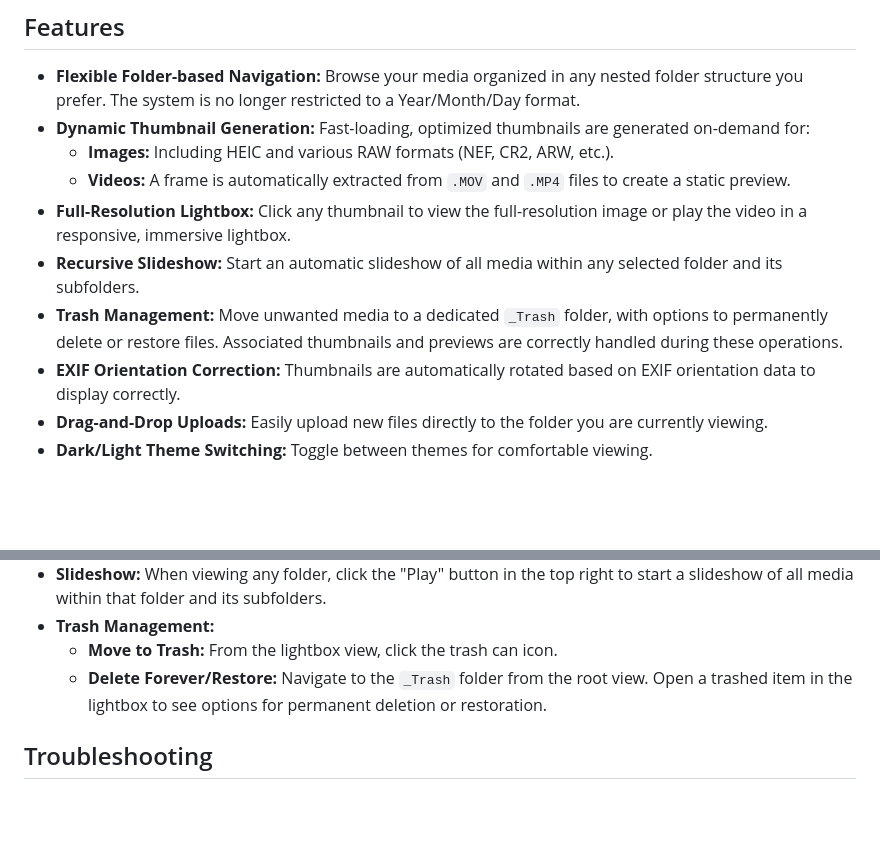
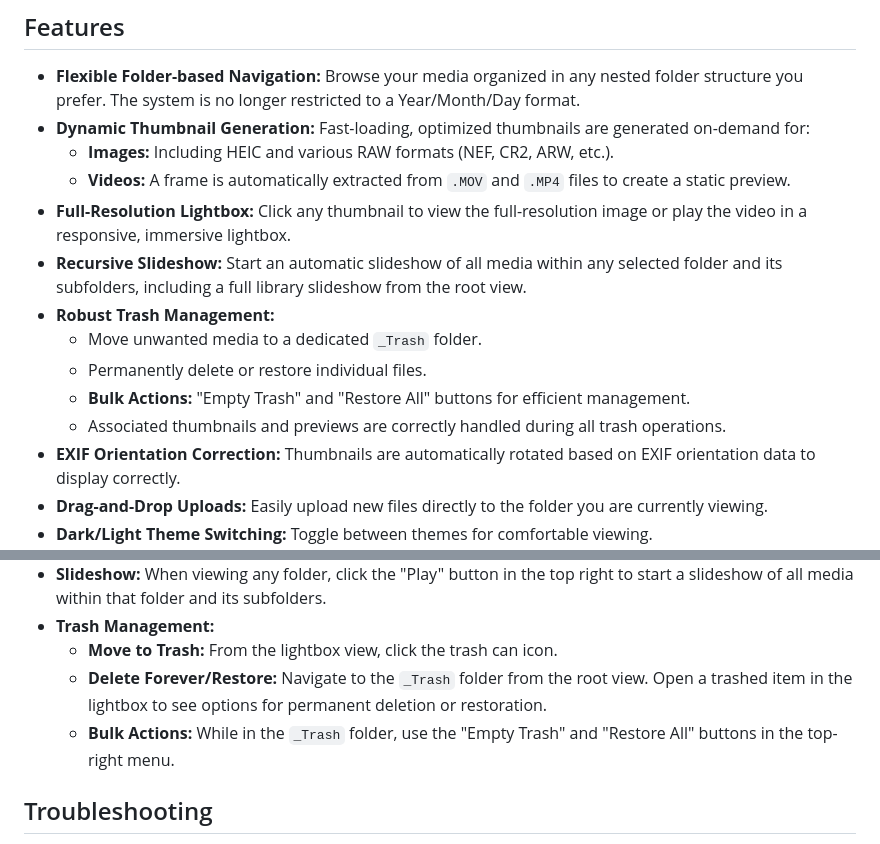
Before and after one commit to aa3025/photogallery, a Markdown page: README.md, 2 parts joined by grey strips. Drawn GitHub-style; blank space fills up the shorter version.

```diff
--- a/README.md
+++ b/README.md
@@ -9,8 +9,12 @@ This project provides a simple, self-hosted web application to browse your local
     * **Images:** Including HEIC and various RAW formats (NEF, CR2, ARW, etc.).
     * **Videos:** A frame is automatically extracted from `.MOV` and `.MP4` files to create a static preview.
 * **Full-Resolution Lightbox:** Click any thumbnail to view the full-resolution image or play the video in a responsive, immersive lightbox.
-* **Recursive Slideshow:** Start an automatic slideshow of all media within any selected folder and its subfolders.
-* **Trash Management:** Move unwanted media to a dedicated `_Trash` folder, with options to permanently delete or restore files. Associated thumbnails and previews are correctly handled during these operations.
+* **Recursive Slideshow:** Start an automatic slideshow of all media within any selected folder and its subfolders, including a full library slideshow from the root view.
+* **Robust Trash Management:**
+    * Move unwanted media to a dedicated `_Trash` folder.
+    * Permanently delete or restore individual files.
+    * **Bulk Actions:** "Empty Trash" and "Restore All" buttons for efficient management.
+    * Associated thumbnails and previews are correctly handled during all trash operations.
 * **EXIF Orientation Correction:** Thumbnails are automatically rotated based on EXIF orientation data to display correctly.
 * **Drag-and-Drop Uploads:** Easily upload new files directly to the folder you are currently viewing.
 * **Dark/Light Theme Switching:** Toggle between themes for comfortable viewing.
@@ -118,6 +122,7 @@ The application dynamically generates thumbnails on demand. They are stored in h
 * **Trash Management:**
     * **Move to Trash:** From the lightbox view, click the trash can icon.
     * **Delete Forever/Restore:** Navigate to the `_Trash` folder from the root view. Open a trashed item in the lightbox to see options for permanent deletion or restoration.
+    * **Bulk Actions:** While in the `_Trash` folder, use the "Empty Trash" and "Restore All" buttons in the top-right menu.
 
 ## Troubleshooting
 
```
